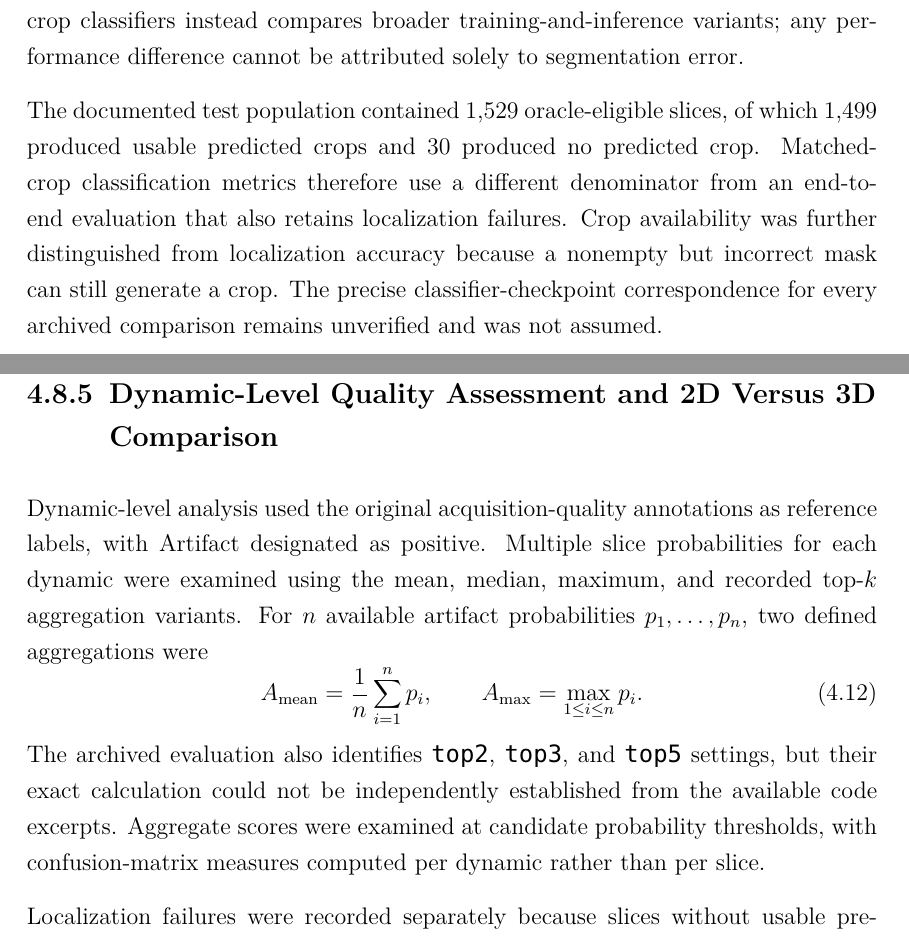
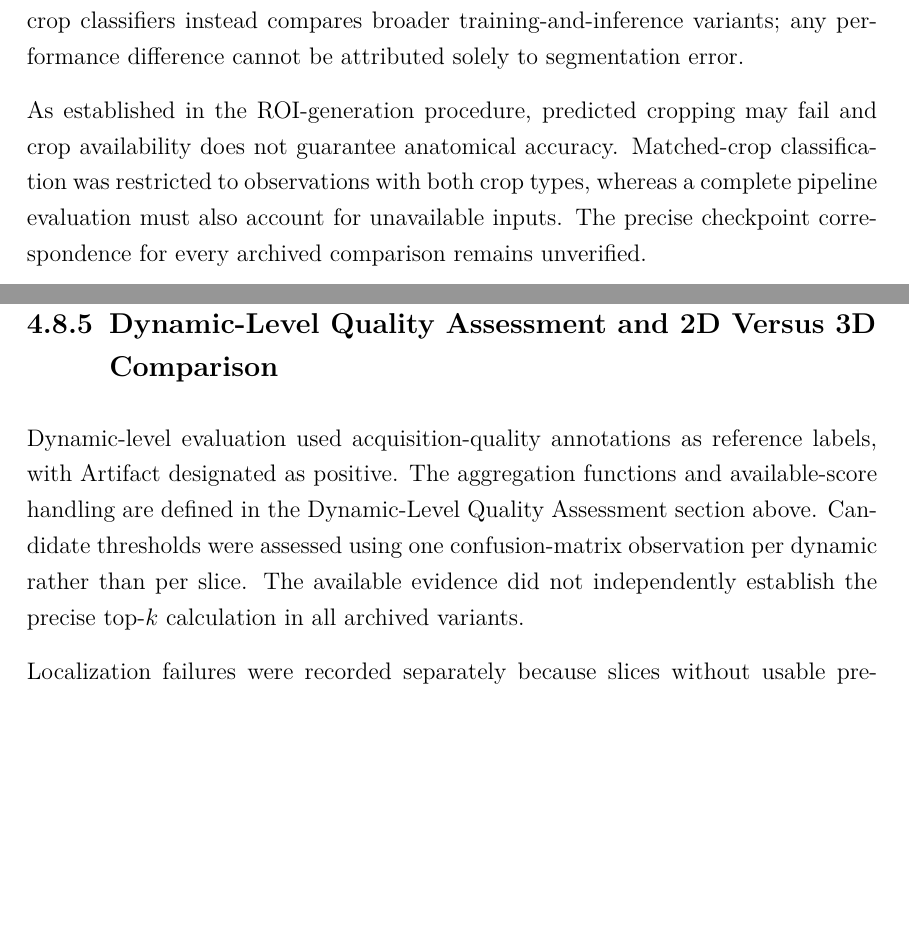
Before and after one commit to mohanrameshwara-murugaraj/Smart-Imaging-Lab-Thesis-Template-Mohan, a LaTeX thesis (main.tex, which reads content/3_method.tex): two parts of pages 90 and 91 of 143 before the commit and two parts of pages 89 and 90 of 142 after it, joined at a grey line, cut so that both start at the same text, the shorter picture padded with empty space. Compiled offline with pdfLaTeX.

Commit message:
Deduplicate methodology dataset descriptions and repeated aggregation and timing protocol

```diff
--- a/content/3_method.tex
+++ b/content/3_method.tex
@@ -363,17 +363,12 @@ The effect of automatic fetal brain localization was investigated using referenc
 
 Two comparison types were distinguished. Applying a fixed classifier to paired oracle and predicted crops for the same subject, dynamic, and slice more directly examines input-crop effects. Evaluating separately trained oracle-crop and predicted-crop classifiers instead compares broader training-and-inference variants; any performance difference cannot be attributed solely to segmentation error.
 
-The documented test population contained 1,529 oracle-eligible slices, of which 1,499 produced usable predicted crops and 30 produced no predicted crop. Matched-crop classification metrics therefore use a different denominator from an end-to-end evaluation that also retains localization failures. Crop availability was further distinguished from localization accuracy because a nonempty but incorrect mask can still generate a crop. The precise classifier-checkpoint correspondence for every archived comparison remains unverified and was not assumed.
+As established in the ROI-generation procedure, predicted cropping may fail and crop availability does not guarantee anatomical accuracy. Matched-crop classification was restricted to observations with both crop types, whereas a complete pipeline evaluation must also account for unavailable inputs. The precise checkpoint correspondence for every archived comparison remains unverified.
 
 \subsection{Dynamic-Level Quality Assessment and 2D Versus 3D Comparison}
 \label{subsec:dynamic-evaluation}
 
-Dynamic-level analysis used the original acquisition-quality annotations as reference labels, with Artifact designated as positive. Multiple slice probabilities for each dynamic were examined using the mean, median, maximum, and recorded top-$k$ aggregation variants. For $n$ available artifact probabilities $p_1,\ldots,p_n$, two defined aggregations were
-\begin{equation}
-A_{\mathrm{mean}}=\frac{1}{n}\sum_{i=1}^{n}p_i,\qquad
-A_{\mathrm{max}}=\max_{1\leq i\leq n}p_i.
-\end{equation}
-The archived evaluation also identifies \texttt{top2}, \texttt{top3}, and \texttt{top5} settings, but their exact calculation could not be independently established from the available code excerpts. Aggregate scores were examined at candidate probability thresholds, with confusion-matrix measures computed per dynamic rather than per slice.
+Dynamic-level evaluation used acquisition-quality annotations as reference labels, with Artifact designated as positive. The aggregation functions and available-score handling are defined in the Dynamic-Level Quality Assessment section above. Candidate thresholds were assessed using one confusion-matrix observation per dynamic rather than per slice. The available evidence did not independently establish the precise top-$k$ calculation in all archived variants.
 
 Localization failures were recorded separately because slices without usable predicted brain crops could not yield ordinary classifier probabilities. Failure-aware decision configurations were explored, but their exact numerical combination with aggregation thresholds has not been independently reconstructed. Consequently, exploratory operating-point searches were not represented as final thresholds established before test evaluation. The separate sequential demonstration used slice-triggered early stopping and was not assumed to implement the same full-dynamic aggregation rule.
 
```
Also changed, not shown: content/3_method.tex (16 more changed lines).
